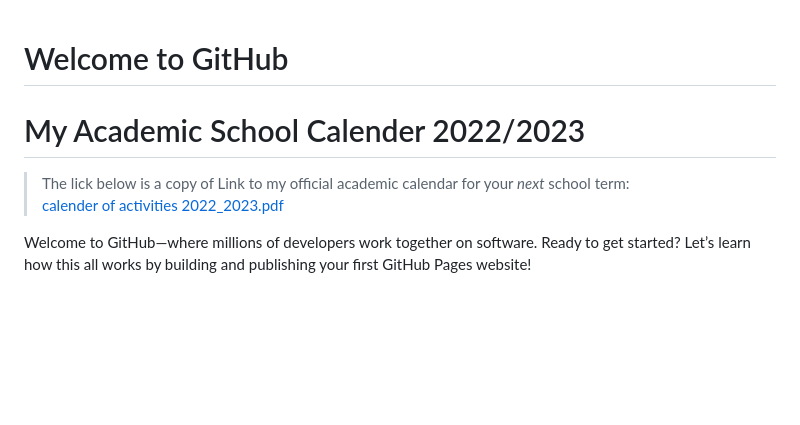
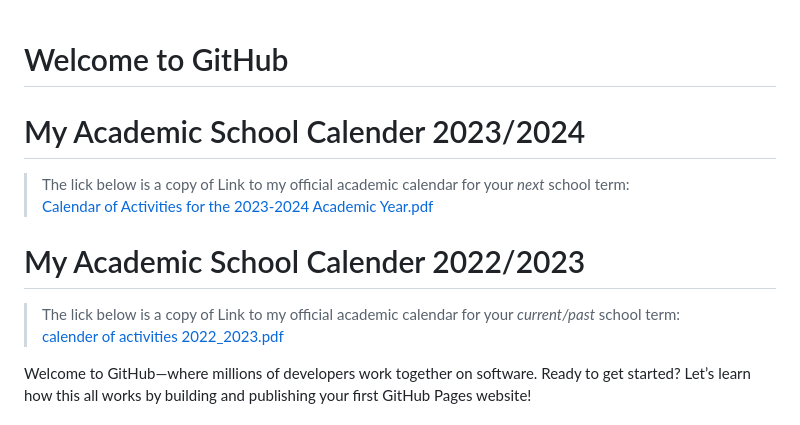
Before and after one commit to marrious11/marrious11.github.io, a Markdown page: README.md, the part around the change. Drawn GitHub-style; blank space fills up the shorter version.

Commit message:
Update README.md
Added the new 2024 academic calendar.

```diff
--- a/README.md
+++ b/README.md
@@ -1,6 +1,10 @@
 # Welcome to GitHub
+# My Academic School Calender 2023/2024
+> The lick below is a copy of Link to my official academic calendar for your *next* school term:<br>
+> [Calendar of Activities for the 2023-2024 Academic Year.pdf](https://github.com/marrious11/marrious11.github.io/files/12311620/Calendar.of.Activities.for.the.2023-2024.Academic.Year.pdf)
+
 # My Academic School Calender 2022/2023
-> The lick below is a copy of Link to my official academic calendar for your *next* school term:<br>
+> The lick below is a copy of Link to my official academic calendar for your *current/past* school term:<br>
 > [calender of activities 2022_2023.pdf](https://github.com/marrious11/marrious11/files/10476752/calender.of.activities.2022_2023.pdf)
 
 
```
